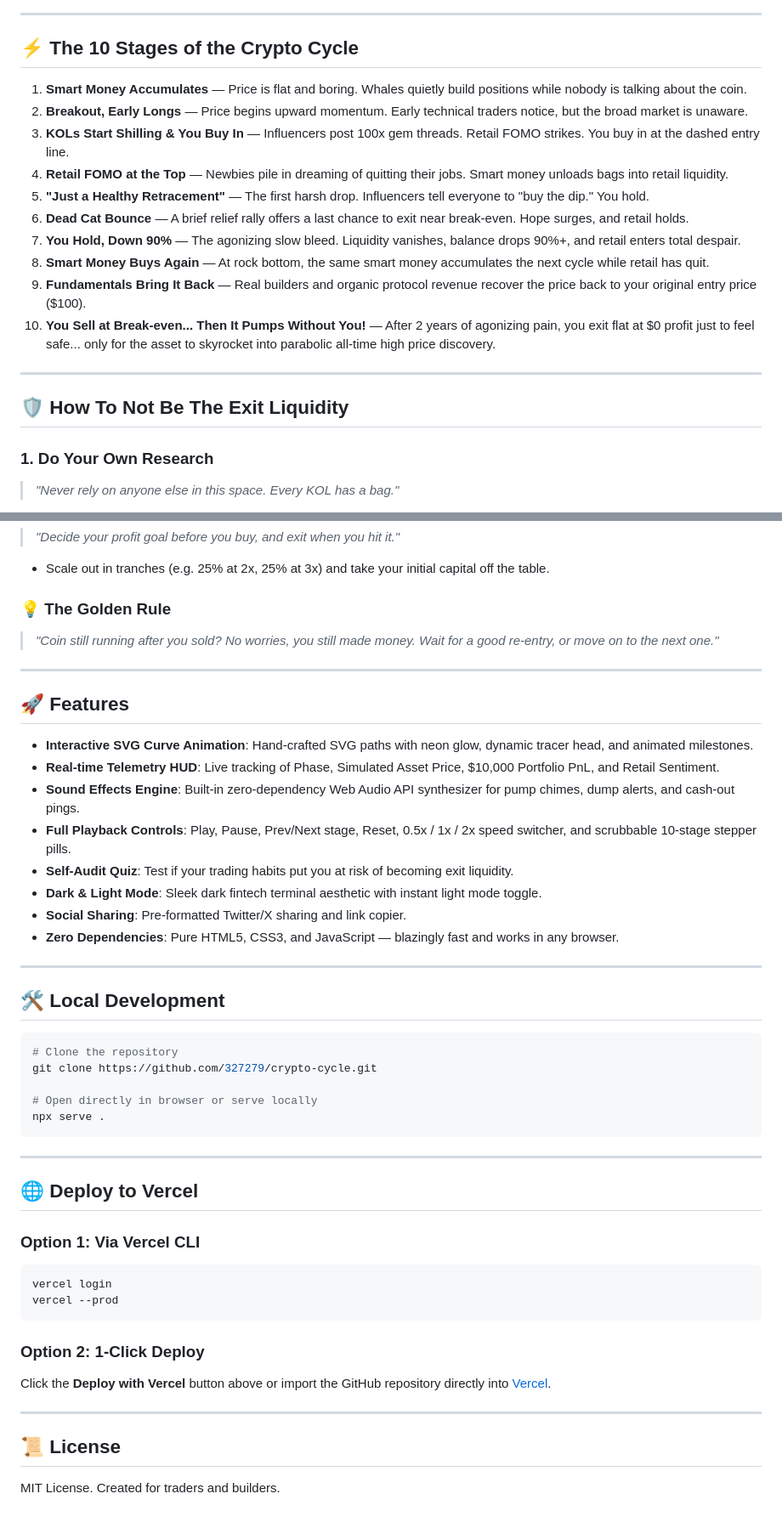
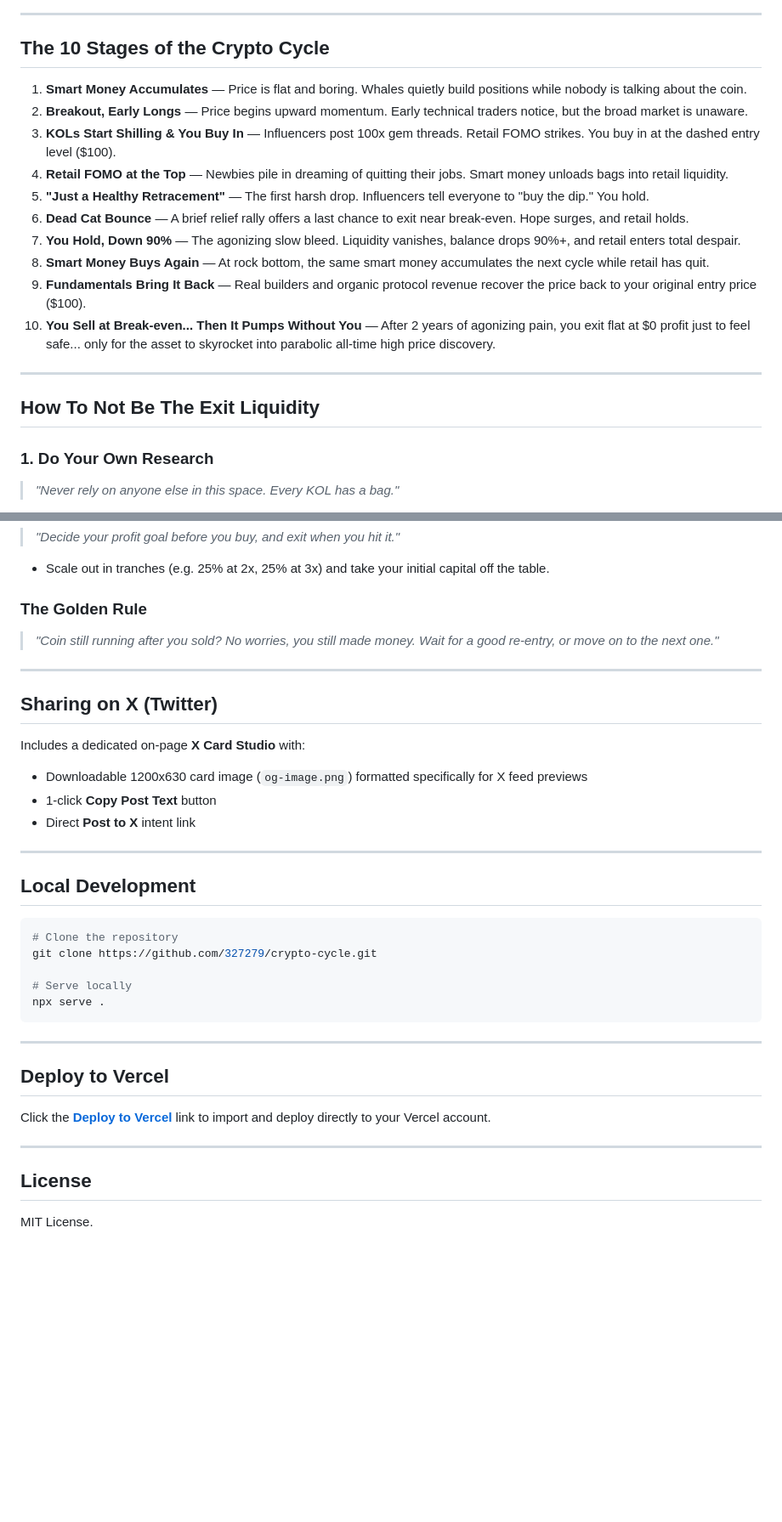
Before and after one commit to 327279/crypto-cycle, a Markdown page: README.md, 2 parts joined by grey strips. Shown at 85% size. Drawn GitHub-style; blank space fills up the shorter version.

Commit message:
docs: clean up README formatting

````diff
--- a/README.md
+++ b/README.md
@@ -8,22 +8,22 @@ An interactive, high-fidelity visual exploration of crypto market psychology, in
 
 ---
 
-## ⚡ The 10 Stages of the Crypto Cycle
+## The 10 Stages of the Crypto Cycle
 
 1. **Smart Money Accumulates** — Price is flat and boring. Whales quietly build positions while nobody is talking about the coin.
 2. **Breakout, Early Longs** — Price begins upward momentum. Early technical traders notice, but the broad market is unaware.
-3. **KOLs Start Shilling & You Buy In** — Influencers post 100x gem threads. Retail FOMO strikes. You buy in at the dashed entry line.
+3. **KOLs Start Shilling & You Buy In** — Influencers post 100x gem threads. Retail FOMO strikes. You buy in at the dashed entry level ($100).
 4. **Retail FOMO at the Top** — Newbies pile in dreaming of quitting their jobs. Smart money unloads bags into retail liquidity.
 5. **"Just a Healthy Retracement"** — The first harsh drop. Influencers tell everyone to "buy the dip." You hold.
 6. **Dead Cat Bounce** — A brief relief rally offers a last chance to exit near break-even. Hope surges, and retail holds.
 7. **You Hold, Down 90%** — The agonizing slow bleed. Liquidity vanishes, balance drops 90%+, and retail enters total despair.
 8. **Smart Money Buys Again** — At rock bottom, the same smart money accumulates the next cycle while retail has quit.
 9. **Fundamentals Bring It Back** — Real builders and organic protocol revenue recover the price back to your original entry price ($100).
-10. **You Sell at Break-even... Then It Pumps Without You!** — After 2 years of agonizing pain, you exit flat at $0 profit just to feel safe... only for the asset to skyrocket into parabolic all-time high price discovery.
+10. **You Sell at Break-even... Then It Pumps Without You** — After 2 years of agonizing pain, you exit flat at $0 profit just to feel safe... only for the asset to skyrocket into parabolic all-time high price discovery.
 
 ---
 
-## 🛡️ How To Not Be The Exit Liquidity
+## How To Not Be The Exit Liquidity
 
 ### 1. Do Your Own Research
 > *"Never rely on anyone else in this space. Every KOL has a bag."*
@@ -37,48 +37,37 @@ An interactive, high-fidelity visual exploration of crypto market psychology, in
 > *"Decide your profit goal before you buy, and exit when you hit it."*
 - Scale out in tranches (e.g. 25% at 2x, 25% at 3x) and take your initial capital off the table.
 
-### 💡 The Golden Rule
+### The Golden Rule
 > *"Coin still running after you sold? No worries, you still made money. Wait for a good re-entry, or move on to the next one."*
 
 ---
 
-## 🚀 Features
+## Sharing on X (Twitter)
 
-- **Interactive SVG Curve Animation**: Hand-crafted SVG paths with neon glow, dynamic tracer head, and animated milestones.
-- **Real-time Telemetry HUD**: Live tracking of Phase, Simulated Asset Price, $10,000 Portfolio PnL, and Retail Sentiment.
-- **Sound Effects Engine**: Built-in zero-dependency Web Audio API synthesizer for pump chimes, dump alerts, and cash-out pings.
-- **Full Playback Controls**: Play, Pause, Prev/Next stage, Reset, 0.5x / 1x / 2x speed switcher, and scrubbable 10-stage stepper pills.
-- **Self-Audit Quiz**: Test if your trading habits put you at risk of becoming exit liquidity.
-- **Dark & Light Mode**: Sleek dark fintech terminal aesthetic with instant light mode toggle.
-- **Social Sharing**: Pre-formatted Twitter/X sharing and link copier.
-- **Zero Dependencies**: Pure HTML5, CSS3, and JavaScript — blazingly fast and works in any browser.
+Includes a dedicated on-page **X Card Studio** with:
+- Downloadable 1200x630 card image (`og-image.png`) formatted specifically for X feed previews
+- 1-click **Copy Post Text** button
+- Direct **Post to X** intent link
 
 ---
 
-## 🛠️ Local Development
+## Local Development
 
 ```bash
 # Clone the repository
 git clone https://github.com/327279/crypto-cycle.git
 
-# Open directly in browser or serve locally
+# Serve locally
 npx serve .
 ```
 
 ---
 
-## 🌐 Deploy to Vercel
+## Deploy to Vercel
 
-### Option 1: Via Vercel CLI
-```bash
-vercel login
-vercel --prod
-```
-
-### Option 2: 1-Click Deploy
-Click the **Deploy with Vercel** button above or import the GitHub repository directly into [Vercel](https://vercel.com/new).
+Click the **[Deploy to Vercel](https://vercel.com/new/clone?repository-url=https%3A%2F%2Fgithub.com%2F327279%2Fcrypto-cycle)** link to import and deploy directly to your Vercel account.
 
 ---
 
-## 📜 License
-MIT License. Created for traders and builders.
+## License
+MIT License.
````
Also changed, not shown: other parts of README.md (+5 -5 lines).
